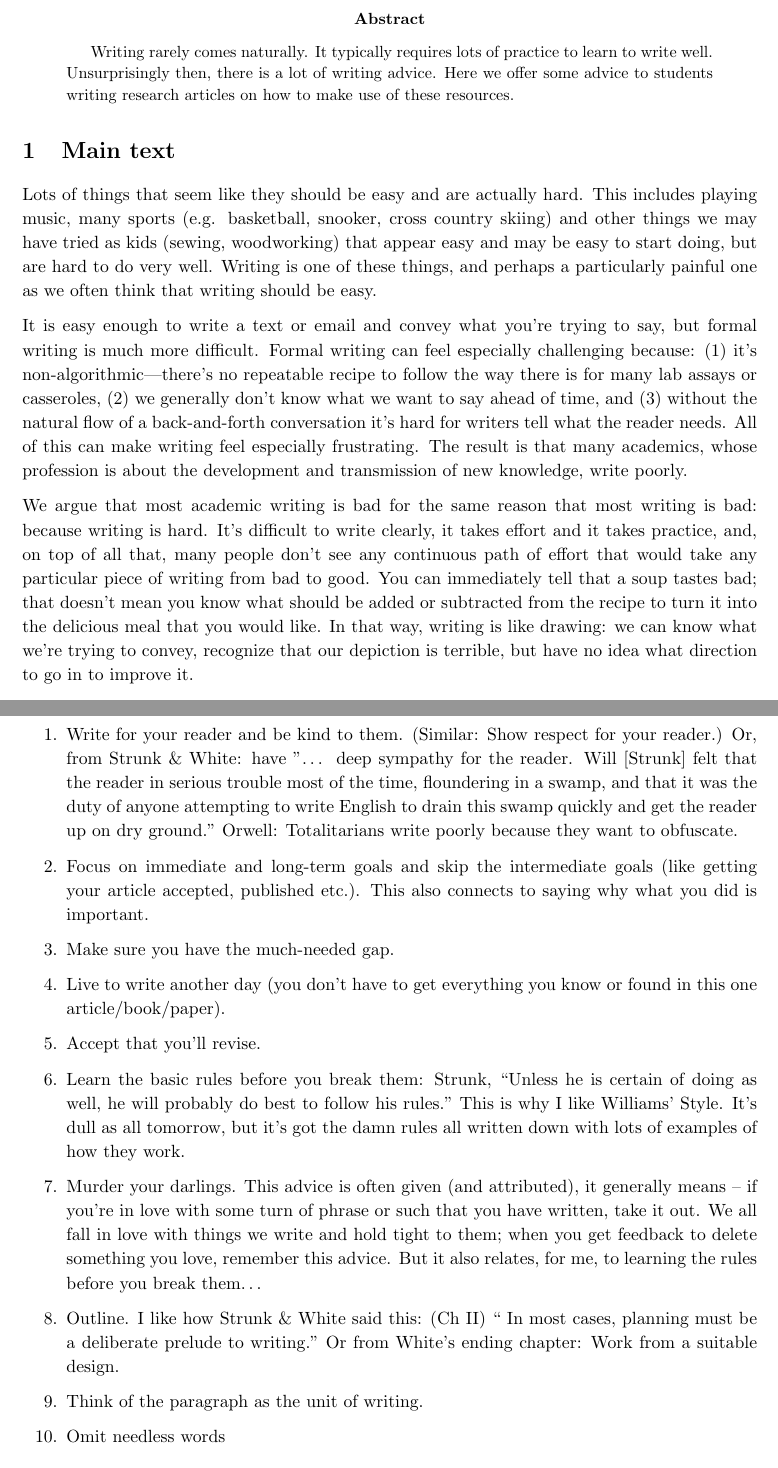
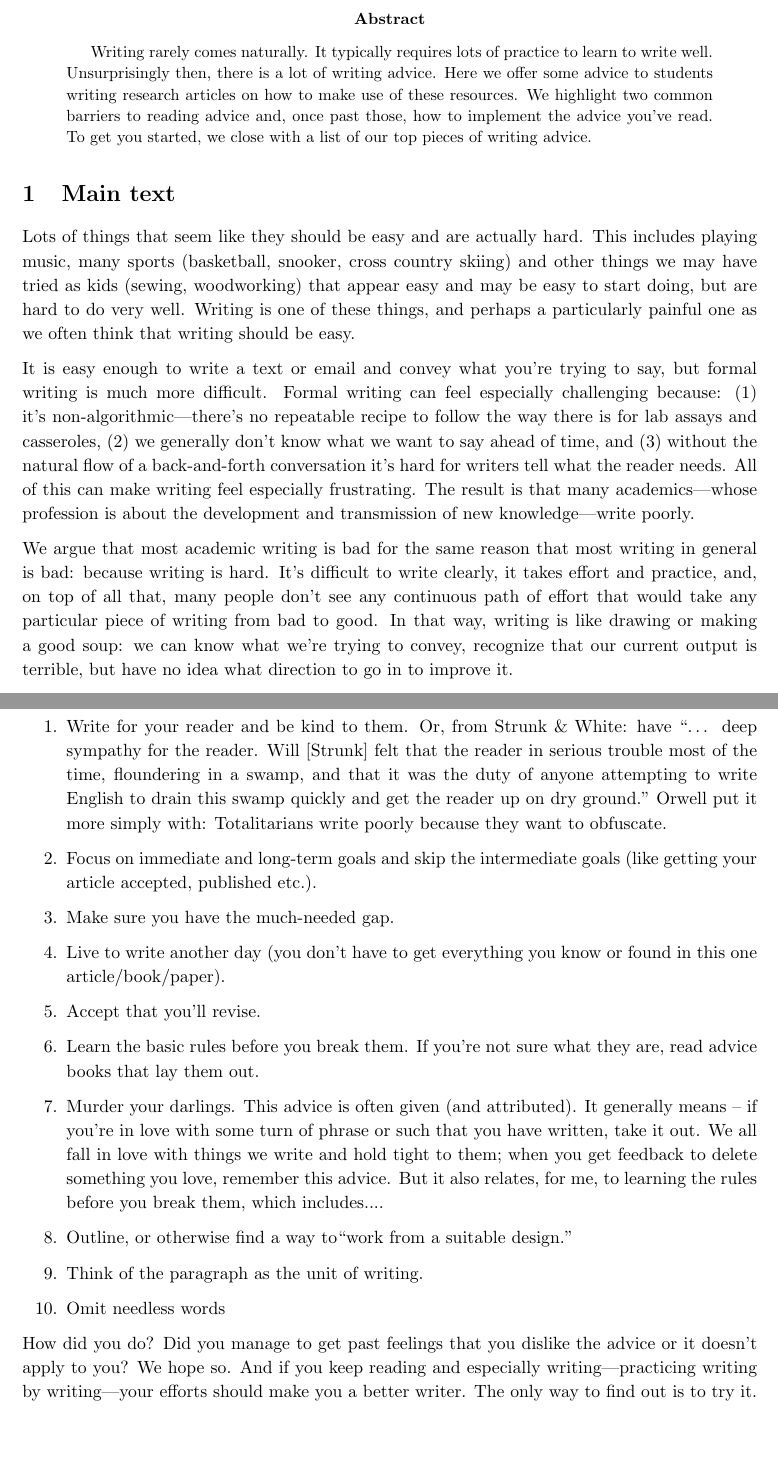
Before and after one commit to lizzieinvancouver/adviceonadvice, a LaTeX paper (adviceonwritingadvice.tex): two parts of pages 1 and 4 of 6, joined at a grey line, cut so that both start at the same text. Compiled offline with pdfLaTeX.

Commit message:
Updated draft of article

```diff
--- a/adviceonwritingadvice.tex
+++ b/adviceonwritingadvice.tex
@@ -19,14 +19,14 @@
 \maketitle
 
 \begin{abstract}
-Writing rarely comes naturally. It typically requires lots of practice to learn to write well.  Unsurprisingly then, there is a lot of writing advice. Here we offer some advice to students writing research articles on how to make use of these resources.
+Writing rarely comes naturally. It typically requires lots of practice to learn to write well.  Unsurprisingly then, there is a lot of writing advice. Here we offer some advice to students writing research articles on how to make use of these resources. We highlight two common barriers to reading advice and, once past those, how to implement the advice you've read. To get you started, we close with a list of our top pieces of writing advice.
 \end{abstract}
 
 \section{Main text} % Short version
 
-Lots of things that seem like they should be easy and are actually hard. This includes playing music, many sports (e.g. basketball, snooker, cross country skiing) and other things we may have tried as kids (sewing, woodworking) that appear easy and may be easy to start doing, but are hard to do very well. Writing is one of these things, and perhaps a particularly painful one as we often think that writing should be easy.
+Lots of things that seem like they should be easy and are actually hard. This includes playing music, many sports (basketball, snooker, cross country skiing) and other things we may have tried as kids (sewing, woodworking) that appear easy and may be easy to start doing, but are hard to do very well. Writing is one of these things, and perhaps a particularly painful one as we often think that writing should be easy.
 
-It is easy enough to write a text or email and convey what you’re trying to say, but formal writing is much more difficult. Formal writing can feel especially challenging because: (1) it's non-algorithmic---there's no repeatable recipe to follow the way there is for many lab assays or casseroles, (2) we generally don't know what we want to say ahead of time, and (3) without the natural flow of a back-and-forth conversation it's hard for writers tell what the reader needs. All of this can make writing feel especially frustrating. The result is that many academics, whose profession is about the development and transmission of new knowledge, write poorly.
+It is easy enough to write a text or email and convey what you’re trying to say, but formal writing is much more difficult. Formal writing can feel especially challenging because: (1) it's non-algorithmic---there's no repeatable recipe to follow the way there is for  lab assays and casseroles, (2) we generally don't know what we want to say ahead of time, and (3) without the natural flow of a back-and-forth conversation it's hard for writers tell what the reader needs. All of this can make writing feel especially frustrating. The result is that many academics---whose profession is about the development and transmission of new knowledge---write poorly.
 
-We argue that most academic writing is bad for the same reason that most writing is bad: because writing is hard.  It’s difficult to write clearly, it takes effort and it takes practice, and, on top of all that, many people don’t see any continuous path of effort that would take any particular piece of writing from bad to good.  You can immediately tell that a soup tastes bad; that doesn’t mean you know what should be added or subtracted from the recipe to turn it into the delicious meal that you would like.  In that way, writing is like drawing:  we can know what we’re trying to convey, recognize that our depiction is terrible, but have no idea what direction to go in to improve it.
+We argue that most academic writing is bad for the same reason that most writing in general is bad: because writing is hard.  It’s difficult to write clearly, it takes effort and practice, and, on top of all that, many people don’t see any continuous path of effort that would take any particular piece of writing from bad to good. In that way, writing is like drawing or making a good soup:  we can know what we’re trying to convey, recognize that our current output is terrible, but have no idea what direction to go in to improve it. % You can immediately tell that a soup tastes bad; that doesn’t mean you know what should be added or subtracted from the recipe to turn it into the delicious meal that you would like.
 
@@ -75,13 +74,14 @@ We cannot resist the urge to give our top list of writing advice...
 \begin{enumerate}
-\item Write for your reader and be kind to them. (Similar: Show respect for your reader.) Or, from Strunk \& White: have "… deep sympathy for the reader. Will [Strunk] felt that the reader in serious trouble most of the time, floundering in a swamp, and that it was the duty of anyone attempting to write English to drain this swamp quickly and get the reader up on dry ground." Orwell: Totalitarians write poorly because they want to obfuscate.
-\item Focus on immediate and long-term goals and skip the intermediate goals (like getting your article accepted, published etc.). This also connects to saying why what you did is important.
+\item Write for your reader and be kind to them. Or, from Strunk \& White: have ``… deep sympathy for the reader. Will [Strunk] felt that the reader in serious trouble most of the time, floundering in a swamp, and that it was the duty of anyone attempting to write English to drain this swamp quickly and get the reader up on dry ground." Orwell put it more simply with: Totalitarians write poorly because they want to obfuscate. % A similar vein is: Show respect for your reader.
+\item Focus on immediate and long-term goals and skip the intermediate goals (like getting your article accepted, published etc.). % This also connects to the common advice of saying why what you did is important.
 \item Make sure you have the much-needed gap.
 \item Live to write another day (you don’t have to get everything you know or found in this one article/book/paper).
 \item Accept that you’ll revise.
-\item Learn the basic rules before you break them: Strunk, “Unless he is certain of doing as well, he will probably do best to follow his rules.” This is why I like Williams’ Style. It’s dull as all tomorrow, but it’s got the damn rules all written down with lots of examples of how they work.
-\item Murder your darlings. This advice is often given (and attributed), it generally means – if you’re in love with some turn of phrase or such that you have written, take it out. We all fall in love with things we write and hold tight to them; when you get feedback to delete something you love, remember this advice. But it also relates, for me, to learning the rules before you break them…
-\item Outline. I like how Strunk \& White said this: (Ch II) “ In most cases, planning must be a deliberate prelude to writing.” Or from White’s ending chapter: Work from a suitable design.
+\item Learn the basic rules before you break them. If you're not sure what they are, read advice books that lay them out.  % “Unless he is certain of doing as well, he will probably do best to follow his rules” (Strunk \& White).  This is why I like Williams’ Style. It’s dull as all tomorrow, but it’s got the damn rules all written down with lots of examples of how they work.
+\item Murder your darlings. This advice is often given (and attributed). It generally means – if you’re in love with some turn of phrase or such that you have written, take it out. We all fall in love with things we write and hold tight to them; when you get feedback to delete something you love, remember this advice. But it also relates, for me, to learning the rules before you break them, which includes....
+\item Outline, or otherwise find a way to``work from a suitable design." % As Strunk \& White explain: (Ch II) “ In most cases, planning must be a deliberate prelude to writing.” Or from White’s ending chapter: Work from a suitable design.
 \item Think of the paragraph as the unit of writing.
 \item Omit needless words
 \end{enumerate}
+How did you do? Did you manage to get past feelings that you dislike the advice or it doesn't apply to you? We hope so. And if you keep reading and especially writing---practicing writing by writing---your efforts should make you a better writer. The only way to find out is to try it.
 
```
Also changed, not shown: adviceonwritingadvice.pdf, adviceonwritingadvice.tex (22 more changed lines).
